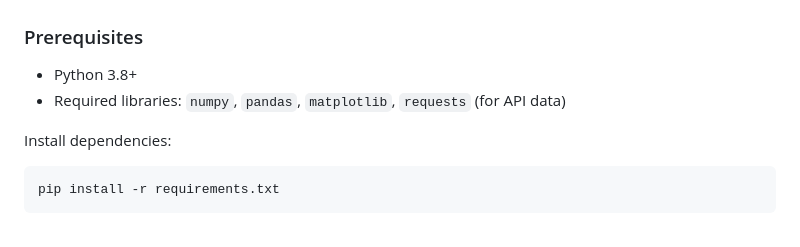
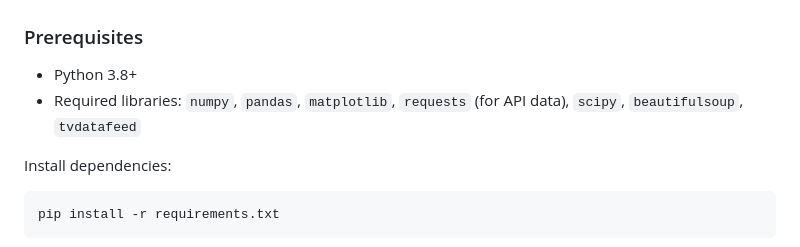
Before and after one commit to pascalranaora/bitcoin-degrowth, a Markdown page: README.md, the part around the change. Drawn GitHub-style.

````diff
--- a/README.md
+++ b/README.md
@@ -11,7 +11,7 @@ As of November 12, 2025, the dashboard shows Bitcoin has avoided **135 million t
 
 ### Prerequisites
 - Python 3.8+
-- Required libraries: `numpy`, `pandas`, `matplotlib`, `requests` (for API data)
+- Required libraries: `numpy`, `pandas`, `matplotlib`, `requests` (for API data), `scipy`, `beautifulsoup`, `tvdatafeed`
 
 Install dependencies:
 ```bash
````
